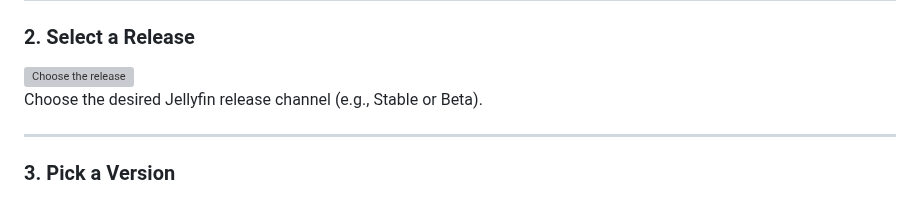
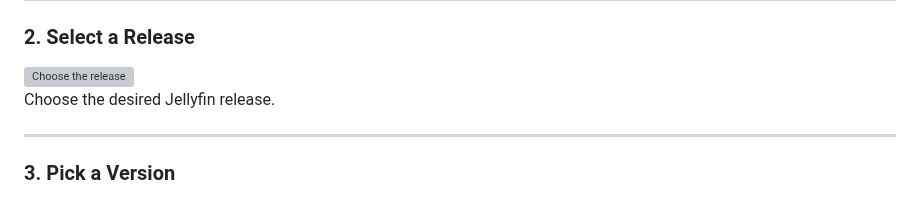
Before and after one commit to PatrickSt1991/Samsung-Jellyfin-Installer, a Markdown page: README.md, the part around the change. Drawn GitHub-style; grey boxes are pictures that could not be loaded.

```diff
--- a/README.md
+++ b/README.md
@@ -30,7 +30,7 @@ The tool automatically scans your local network for compatible Samsung Smart TVs
 
 ### 2. Select a Release
 ![Choose the release](https://github.com/user-attachments/assets/34b0518e-11a6-49f7-8bcc-055267fa6a3d)
-Choose the desired Jellyfin release channel (e.g., Stable or Beta).
+Choose the desired Jellyfin release.
 
 ---
 
```
